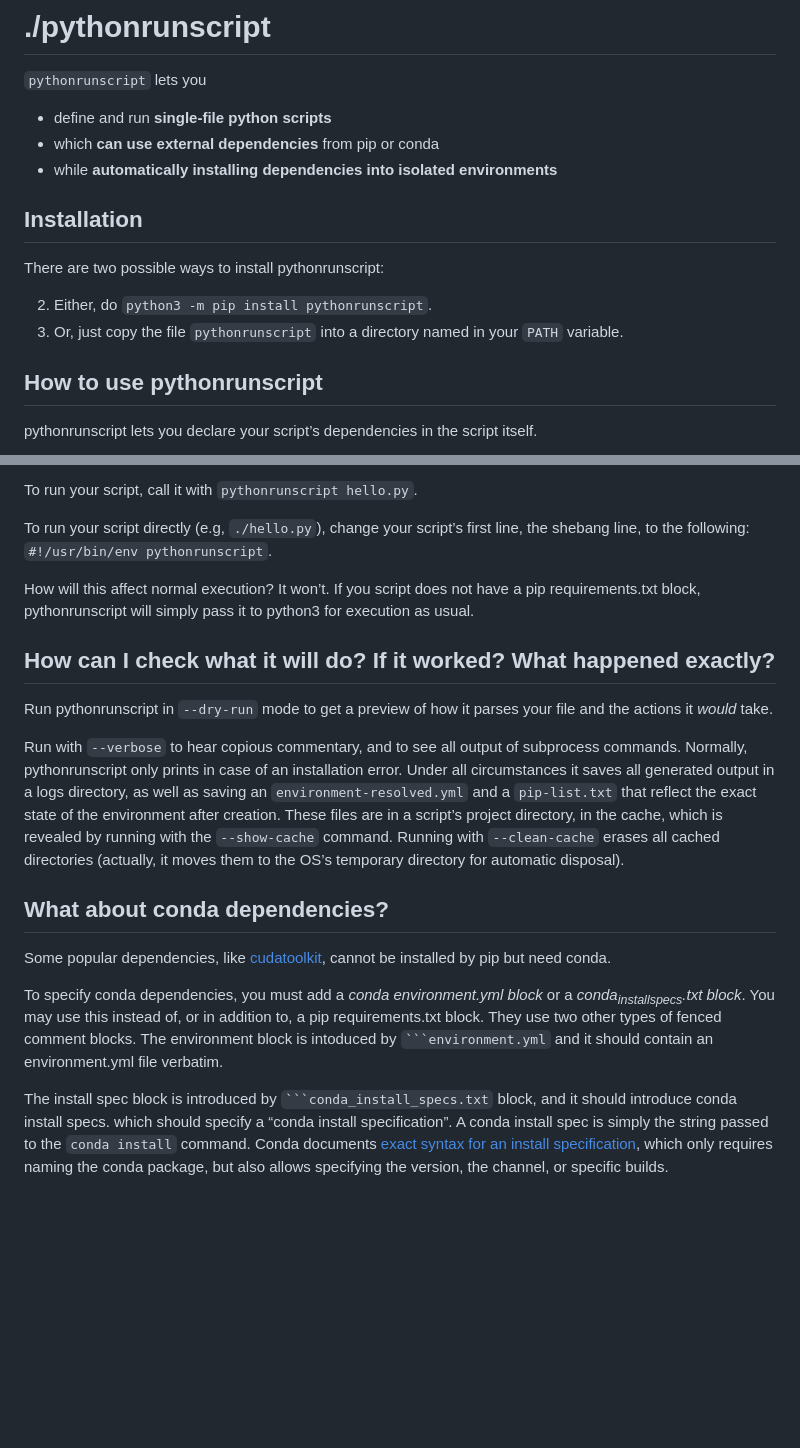
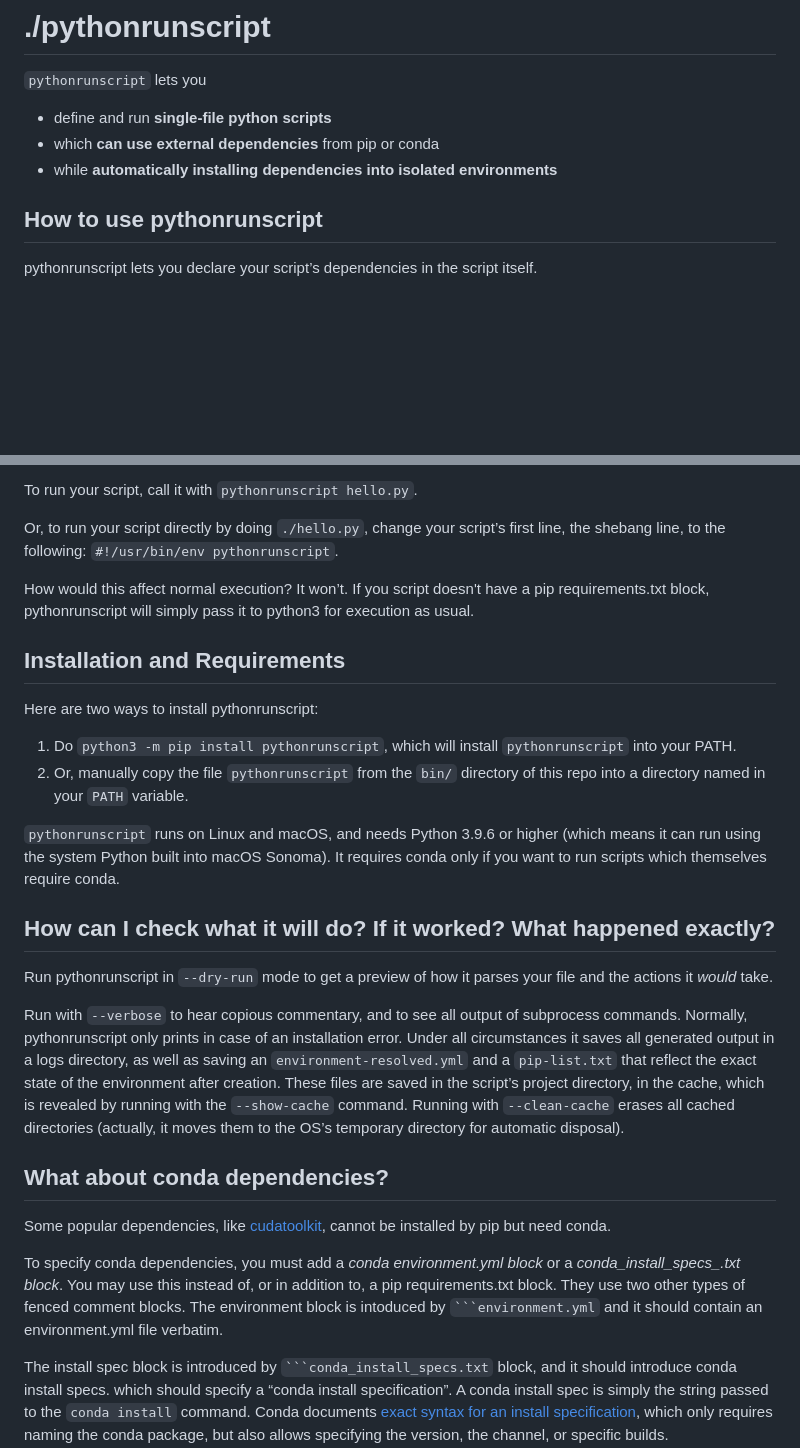
Before and after one commit to AnswerDotAI/pythonrunscript, a Markdown page: README.md, 2 parts joined by grey strips. Rendered like a GitHub page; blank space fills up the shorter version.

`````diff
--- a/README.md
+++ b/README.md
@@ -5,13 +5,6 @@
 - define and run **single-file python scripts**
 - which **can use external dependencies** from pip or conda
 - while **automatically installing dependencies into isolated environments**
-
-## Installation
-
-There are two possible ways to install pythonrunscript:
-
-2.  Either, do `python3 -m pip install pythonrunscript`.
-1.  Or, just copy the file `pythonrunscript` into a directory named in your `PATH` variable.
 
 ## How to use pythonrunscript
 
@@ -41,21 +34,30 @@ The first time you run this script, pythonrunscript will parse its requirements.
 
 To run your script, call it with `pythonrunscript hello.py`.
 
-To run your script directly (e.g, `./hello.py`), change your script’s first line, the shebang line, to the following: `#!/usr/bin/env pythonrunscript`.
+Or, to run your script directly by doing `./hello.py`, change your script’s first line, the shebang line, to the following: `#!/usr/bin/env pythonrunscript`.
 
-How will this affect normal execution? It won’t. If you script does not have a pip requirements.txt block, pythonrunscript will simply pass it to python3 for execution as usual.
+How would this affect normal execution? It won’t. If you script doesn't have a pip requirements.txt block, pythonrunscript will simply pass it to python3 for execution as usual.
+
+## Installation and Requirements
+
+Here are two ways to install pythonrunscript:
+
+1.  Do `python3 -m pip install pythonrunscript`, which will install `pythonrunscript` into your PATH.
+2.  Or, manually copy the file `pythonrunscript` from the `bin/` directory of this repo into a directory named in your `PATH` variable.
+
+`pythonrunscript` runs on Linux and macOS, and needs Python 3.9.6 or higher (which means it can run using the system Python built into macOS Sonoma). It requires conda only if you want to run scripts which themselves require conda.
 
 ## How can I check what it will do? If it worked? What happened exactly?
 
 Run pythonrunscript in `--dry-run` mode to get a preview of how it parses your file and the actions it *would* take.
 
-Run with `--verbose` to hear copious commentary, and to see all output of subprocess commands. Normally, pythonrunscript only prints in case of an installation error. Under all circumstances it saves all generated output in a logs directory, as well as saving an `environment-resolved.yml` and a `pip-list.txt` that reflect the exact state of the environment after creation. These files are in a script’s project directory, in the cache, which is revealed by running with the `--show-cache` command. Running with `--clean-cache` erases all cached directories (actually, it moves them to the OS’s temporary directory for automatic disposal).
+Run with `--verbose` to hear copious commentary, and to see all output of subprocess commands. Normally, pythonrunscript only prints in case of an installation error. Under all circumstances it saves all generated output in a logs directory, as well as saving an `environment-resolved.yml` and a `pip-list.txt` that reflect the exact state of the environment after creation. These files are saved in the script’s project directory, in the cache, which is revealed by running with the `--show-cache` command. Running with `--clean-cache` erases all cached directories (actually, it moves them to the OS’s temporary directory for automatic disposal).
 
 ## What about conda dependencies?
 
 Some popular dependencies, like [cudatoolkit](https://developer.nvidia.com/cuda-toolkit), cannot be installed by pip but need conda.
 
-To specify conda dependencies, you must add a *conda environment.yml block* or a *conda<sub>installspecs</sub>.txt block*. You may use this instead of, or in addition to, a pip requirements.txt block. They use two other types of fenced comment blocks. The environment block is intoduced by ```` ```environment.yml ```` and it should contain an environment.yml file verbatim.
+To specify conda dependencies, you must add a *conda environment.yml block* or a *conda_install_specs_.txt block*. You may use this instead of, or in addition to, a pip requirements.txt block. They use two other types of fenced comment blocks. The environment block is intoduced by ```` ```environment.yml ```` and it should contain an environment.yml file verbatim.
 
 The install spec block is introduced by ```` ```conda_install_specs.txt ```` block, and it should introduce conda install specs. which should specify a “conda install specification”. A conda install spec is simply the string passed to the `conda install` command. Conda documents [exact syntax for an install specification](https://conda.io/projects/conda/en/latest/user-guide/concepts/pkg-search.html), which only requires naming the conda package, but also allows specifying the version, the channel, or specific builds.
 
`````
